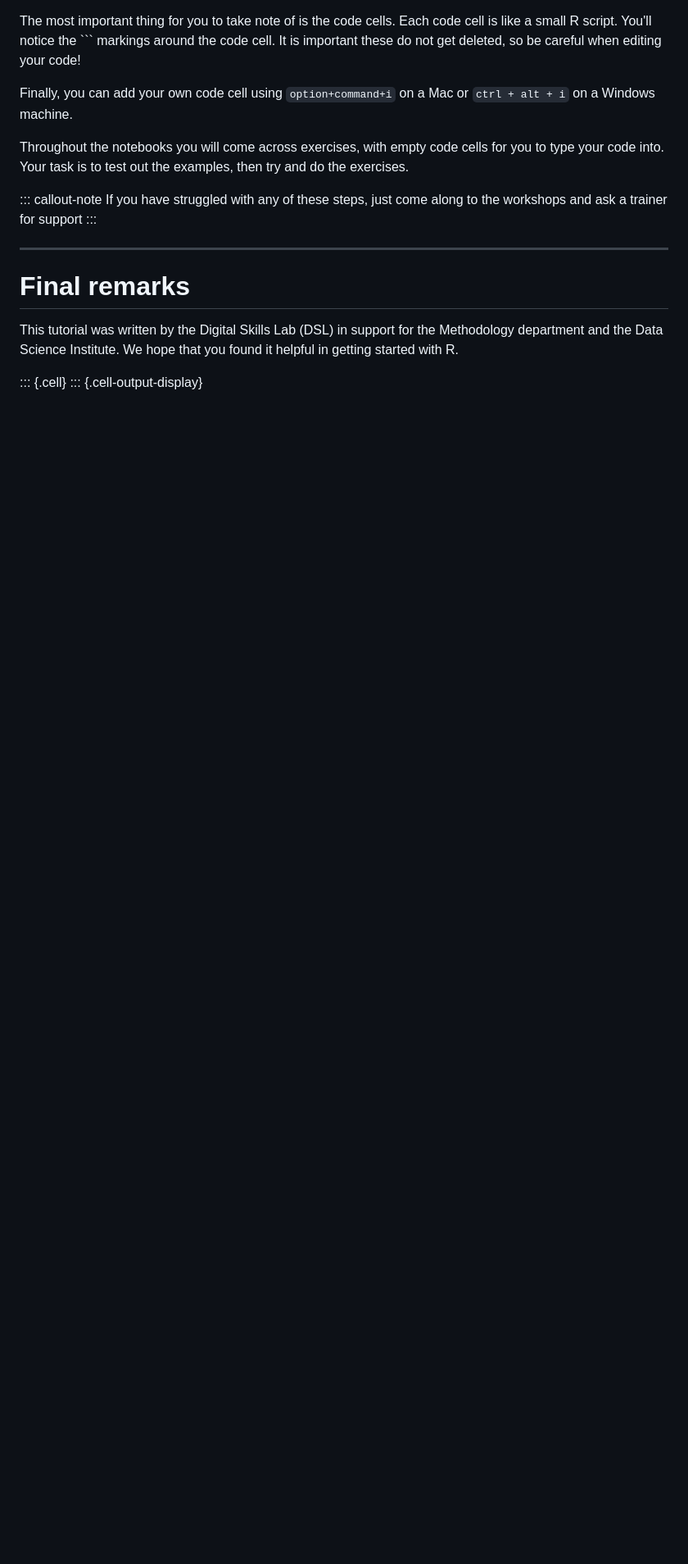
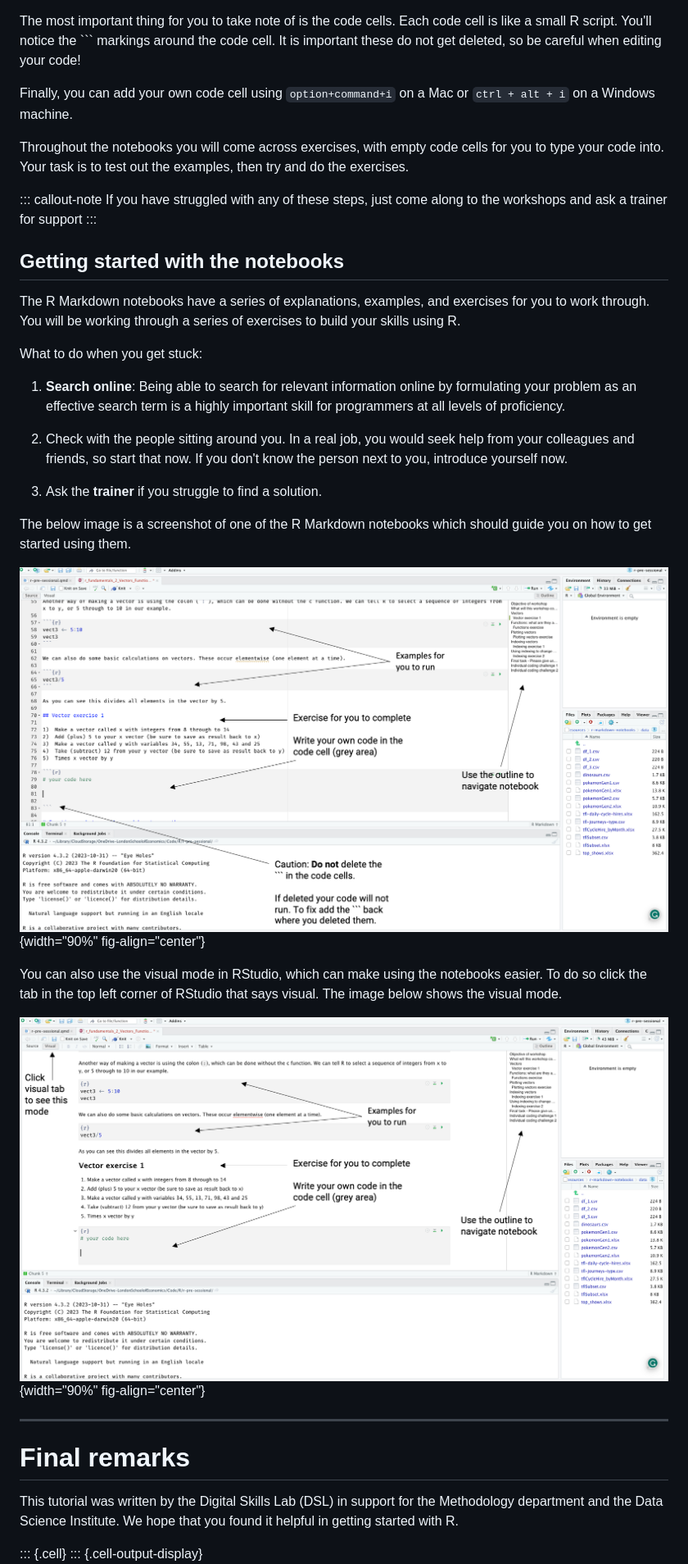
Before and after one commit to andrewmoles2/r-pre-sessional, a Markdown page: r-pre-sessional.md, the part around the change printed below. Shown: that part at 82% size. Drawn GitHub-style; pictures changed too: images/using_notebooks.png (added), images/using_notebooks_visual.png (added); blank space fills up the shorter version.

```diff
--- a/r-pre-sessional.md
+++ b/r-pre-sessional.md
@@ -619,6 +612,26 @@ Throughout the notebooks you will come across exercises, with empty code cells f
 If you have struggled with any of these steps, just come along to the workshops and ask a trainer for support
 :::
 
+## Getting started with the notebooks
+
+The R Markdown notebooks have a series of explanations, examples, and exercises for you to work through. You will be working through a series of exercises to build your skills using R.
+
+What to do when you get stuck:
+
+1.  **Search online**: Being able to search for relevant information online by formulating your problem as an effective search term is a highly important skill for programmers at all levels of proficiency.
+
+2.  Check with the people sitting around you. In a real job, you would seek help from your colleagues and friends, so start that now. If you don't know the person next to you, introduce yourself now.
+
+3.  Ask the **trainer** if you struggle to find a solution.
+
+The below image is a screenshot of one of the R Markdown notebooks which should guide you on how to get started using them.
+
+![Image of R Markdown fundamentals notebook, to guide on how to use the notebooks](images/using_notebooks.png){width="90%" fig-align="center"}
+
+You can also use the visual mode in RStudio, which can make using the notebooks easier. To do so click the tab in the top left corner of RStudio that says visual. The image below shows the visual mode.
+
+![Image of R Markdown fundamentals notebook, to guide on how to use the notebooks](images/using_notebooks_visual.png){width="90%" fig-align="center"}
+
 ------------------------------------------------------------------------
 
 # Final remarks
```
Also changed, not shown: other parts of r-pre-sessional.md (+13 -20 lines), 5 other files.
